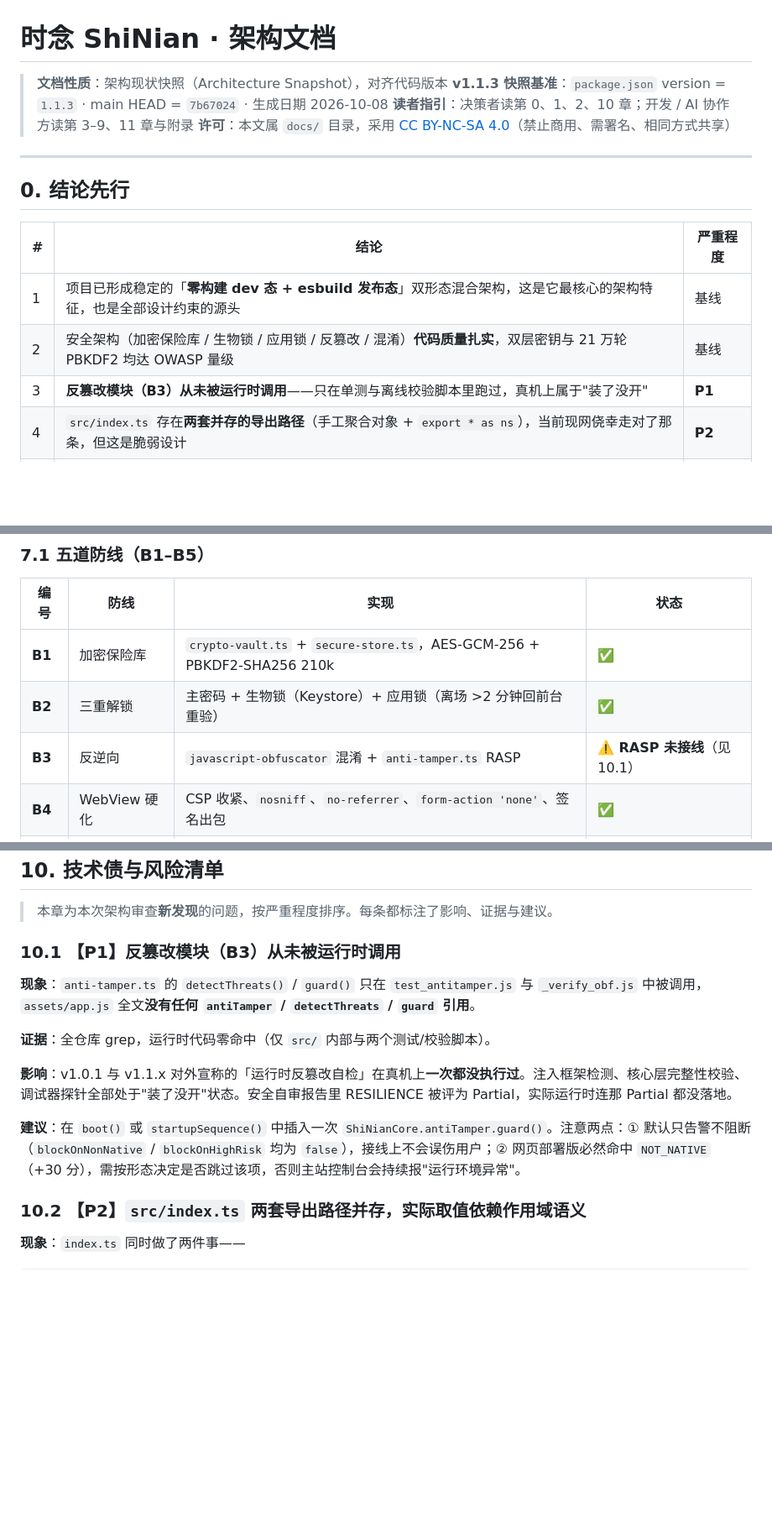
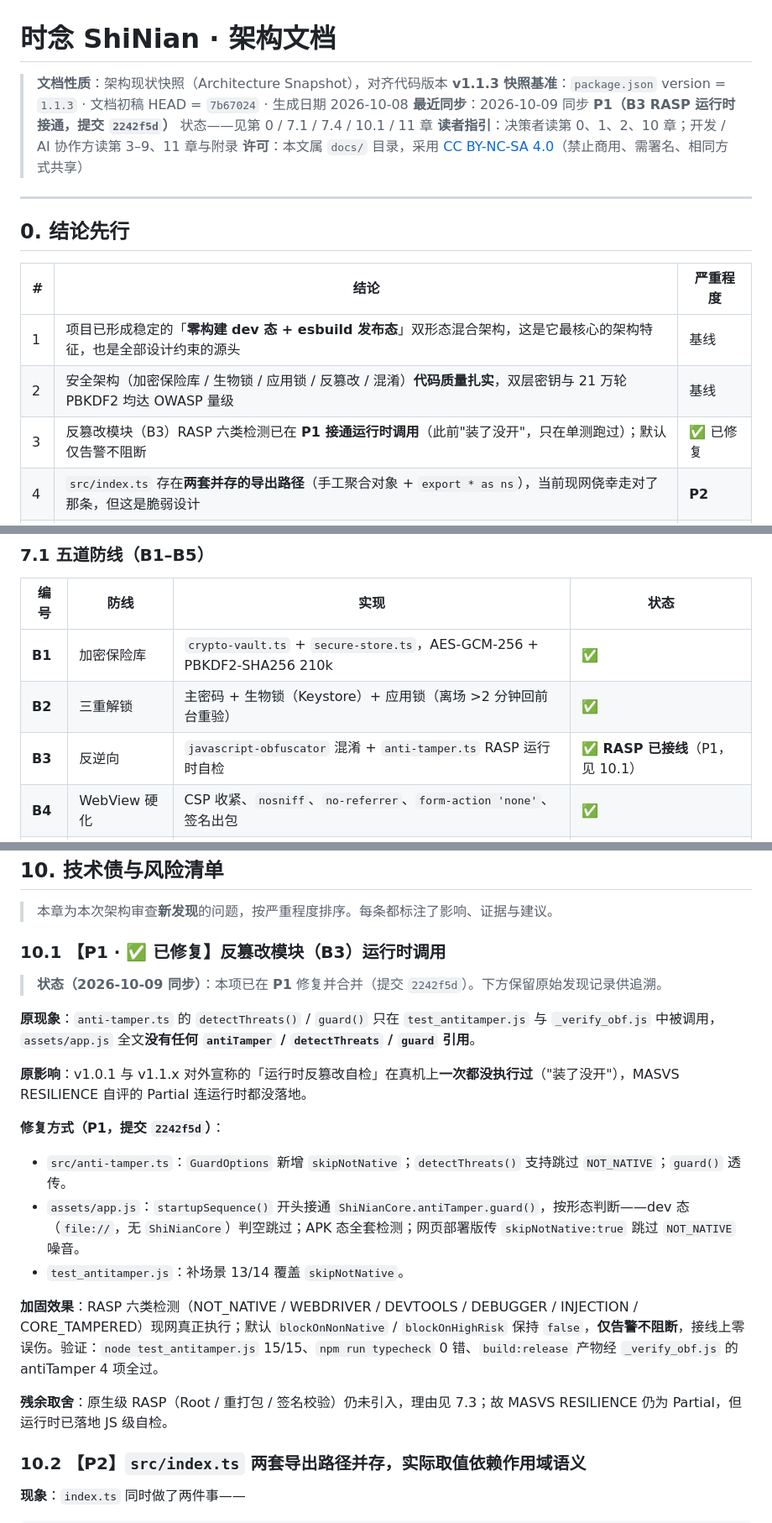
Before and after one commit to xiaoyu-hue/shinian, a Markdown page: docs/ARCHITECTURE.md, 3 parts joined by grey strips. Shown at 84% size. GitHub-like rendering; blank space fills up the shorter version.

Commit message:
docs: 同步架构文档至 P1 完成状态（B3 RASP 已接线）
P1（提交 2242f5d）已将 anti-tamper.guard() 接通运行时，但文档仍描述 pre-P1 状态，
与线上代码不一致。本次把文档同步为最新，消除"老样子"的内容过时问题。

【内容同步】
- 头部基准：标注文档初稿 HEAD 与最近同步（P1，2026-10-09）
- 第 0 章结论 #3：由"P1 问题"改为"✅ 已修复"
- 第 7.1 章 B3：⚠️ RASP 未接线 → ✅ RASP 已接线（P1）
- 第 7.4 章 MASVS RESILIENCE：说明 JS 级 RASP 已落地、原生级仍未引入
- 第 10.1 章：标题改【P1 · ✅ 已修复】，保留原始发现供追溯，补 P1 修复方式与验证
- 第 11 章演进表：第 1 行标记"✅ 已在 P1 完成"

【图渲染说明】
- 全文 5 个 Mermaid 图块经 mermaid v11 解析器实测语法全部通过（与 GitHub 当前主版本一致），
  确认图本身可正常渲染；本次"老样子"的根因是内容过时而非图语法。
- 临时校验脚本（_mermaid_check.js / _verify 渲染版）已清理，不入库。

代码零改动；未递增版本号（仍 v1.1.3，P1 为纯安全加固、未改版本纪律）。

```diff
--- a/docs/ARCHITECTURE.md
+++ b/docs/ARCHITECTURE.md
@@ -1,7 +1,8 @@
 # 时念 ShiNian · 架构文档
 
 > **文档性质**：架构现状快照（Architecture Snapshot），对齐代码版本 **v1.1.3**
-> **快照基准**：`package.json` version = `1.1.3` · main HEAD = `7b67024` · 生成日期 2026-10-08
+> **快照基准**：`package.json` version = `1.1.3` · 文档初稿 HEAD = `7b67024` · 生成日期 2026-10-08
+> **最近同步**：2026-10-09 同步 **P1（B3 RASP 运行时接通，提交 `2242f5d`）** 状态——见第 0 / 7.1 / 7.4 / 10.1 / 11 章
 > **读者指引**：决策者读第 0、1、2、10 章；开发 / AI 协作方读第 3–9、11 章与附录
 > **许可**：本文属 `docs/` 目录，采用 [CC BY-NC-SA 4.0](./LICENSE-DOCS)（禁止商用、需署名、相同方式共享）
 
@@ -13,7 +14,7 @@
 |---|---|---|
 | 1 | 项目已形成稳定的「**零构建 dev 态 + esbuild 发布态**」双形态混合架构，这是它最核心的架构特征，也是全部设计约束的源头 | 基线 |
 | 2 | 安全架构（加密保险库 / 生物锁 / 应用锁 / 反篡改 / 混淆）**代码质量扎实**，双层密钥与 21 万轮 PBKDF2 均达 OWASP 量级 | 基线 |
-| 3 | **反篡改模块（B3）从未被运行时调用**——只在单测与离线校验脚本里跑过，真机上属于"装了没开" | **P1** |
+| 3 | 反篡改模块（B3）RASP 六类检测已在 **P1 接通运行时调用**（此前"装了没开"，只在单测跑过）；默认仅告警不阻断 | ✅ 已修复 |
 | 4 | `src/index.ts` 存在**两套并存的导出路径**（手工聚合对象 + `export * as ns`），当前现网侥幸走对了那条，但这是脆弱设计 | **P2** |
 | 5 | `typecheck` 质量门**只覆盖 `src/` 的 6 个 TS 文件**，`assets/` 下约 5 000 行 vanilla 主力代码不在门内 | **P2** |
 | 6 | 三个校验脚本（`_verify_obf.js` / `chaincheck.js` / `bundlecheck.js`）游离在仓库根目录，未接入 `npm test` | P3 |
@@ -341,7 +342,7 @@ graph LR
 |---|---|---|---|
 | **B1** | 加密保险库 | `crypto-vault.ts` + `secure-store.ts`，AES-GCM-256 + PBKDF2-SHA256 210k | ✅ |
 | **B2** | 三重解锁 | 主密码 + 生物锁（Keystore）+ 应用锁（离场 >2 分钟回前台重验） | ✅ |
-| **B3** | 反逆向 | `javascript-obfuscator` 混淆 + `anti-tamper.ts` RASP | ⚠️ **RASP 未接线**（见 10.1） |
+| **B3** | 反逆向 | `javascript-obfuscator` 混淆 + `anti-tamper.ts` RASP 运行时自检 | ✅ **RASP 已接线**（P1，见 10.1） |
 | **B4** | WebView 硬化 | CSP 收紧、`nosniff`、`no-referrer`、`form-action 'none'`、签名出包 | ✅ |
 | **B5** | 安全自审 | OWASP MASVS v2.1 八类逐条对照（见 `SECURITY-AUDIT-v1.0.0.md`） | ✅ |
 
@@ -430,15 +431,22 @@ object-src 'none' · base-uri 'self' · frame-ancestors 'none' · form-action 'n
 
 > 本章为本次架构审查**新发现**的问题，按严重程度排序。每条都标注了影响、证据与建议。
 
-### 10.1 【P1】反篡改模块（B3）从未被运行时调用
+### 10.1 【P1 · ✅ 已修复】反篡改模块（B3）运行时调用
 
-**现象**：`anti-tamper.ts` 的 `detectThreats()` / `guard()` 只在 `test_antitamper.js` 与 `_verify_obf.js` 中被调用，`assets/app.js` 全文**没有任何 `antiTamper` / `detectThreats` / `guard` 引用**。
+> **状态（2026-10-09 同步）**：本项已在 **P1** 修复并合并（提交 `2242f5d`）。下方保留原始发现记录供追溯。
 
-**证据**：全仓库 grep，运行时代码零命中（仅 `src/` 内部与两个测试/校验脚本）。
+**原现象**：`anti-tamper.ts` 的 `detectThreats()` / `guard()` 只在 `test_antitamper.js` 与 `_verify_obf.js` 中被调用，`assets/app.js` 全文**没有任何 `antiTamper` / `detectThreats` / `guard` 引用**。
 
-**影响**：v1.0.1 与 v1.1.x 对外宣称的「运行时反篡改自检」在真机上**一次都没执行过**。注入框架检测、核心层完整性校验、调试器探针全部处于"装了没开"状态。安全自审报告里 RESILIENCE 被评为 Partial，实际运行时连那 Partial 都没落地。
+**原影响**：v1.0.1 与 v1.1.x 对外宣称的「运行时反篡改自检」在真机上**一次都没执行过**（"装了没开"），MASVS RESILIENCE 自评的 Partial 连运行时都没落地。
 
-**建议**：在 `boot()` 或 `startupSequence()` 中插入一次 `ShiNianCore.antiTamper.guard()`。注意两点：① 默认只告警不阻断（`blockOnNonNative` / `blockOnHighRisk` 均为 `false`），接线上不会误伤用户；② 网页部署版必然命中 `NOT_NATIVE`（+30 分），需按形态决定是否跳过该项，否则主站控制台会持续报"运行环境异常"。
+**修复方式（P1，提交 `2242f5d`）**：
+- `src/anti-tamper.ts`：`GuardOptions` 新增 `skipNotNative`；`detectThreats()` 支持跳过 `NOT_NATIVE`；`guard()` 透传。
+- `assets/app.js`：`startupSequence()` 开头接通 `ShiNianCore.antiTamper.guard()`，按形态判断——dev 态（`file://`，无 `ShiNianCore`）判空跳过；APK 态全套检测；网页部署版传 `skipNotNative:true` 跳过 `NOT_NATIVE` 噪音。
+- `test_antitamper.js`：补场景 13/14 覆盖 `skipNotNative`。
+
+**加固效果**：RASP 六类检测（NOT_NATIVE / WEBDRIVER / DEVTOOLS / DEBUGGER / INJECTION / CORE_TAMPERED）现网真正执行；默认 `blockOnNonNative` / `blockOnHighRisk` 保持 `false`，**仅告警不阻断**，接线上零误伤。验证：`node test_antitamper.js` 15/15、`npm run typecheck` 0 错、`build:release` 产物经 `_verify_obf.js` 的 antiTamper 4 项全过。
+
+**残余取舍**：原生级 RASP（Root / 重打包 / 签名校验）仍未引入，理由见 7.3；故 MASVS RESILIENCE 仍为 Partial，但运行时已落地 JS 级自检。
 
 ### 10.2 【P2】`src/index.ts` 两套导出路径并存，实际取值依赖作用域语义
 
```
Also changed, not shown: other parts of docs/ARCHITECTURE.md (+2 -2 lines).
